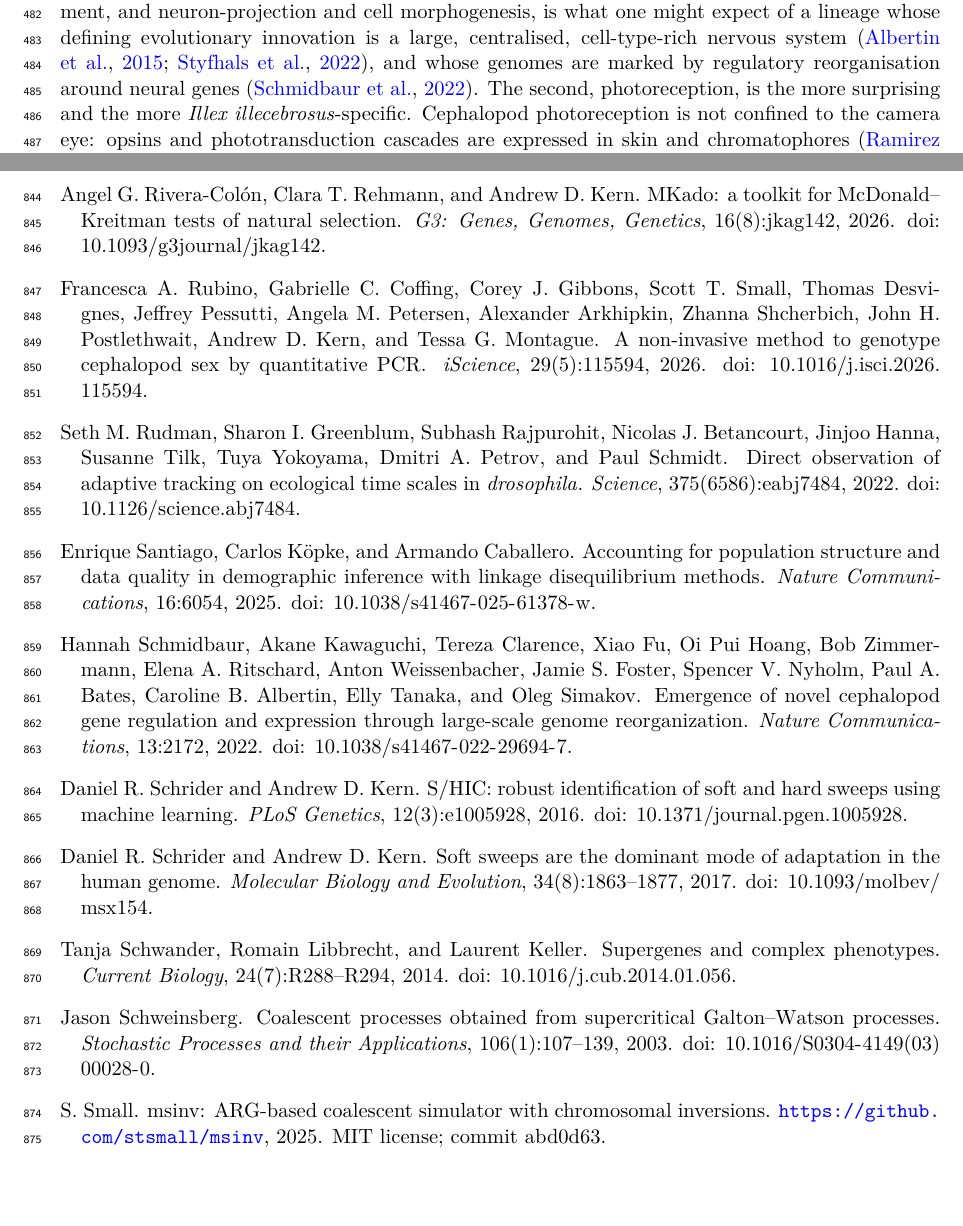
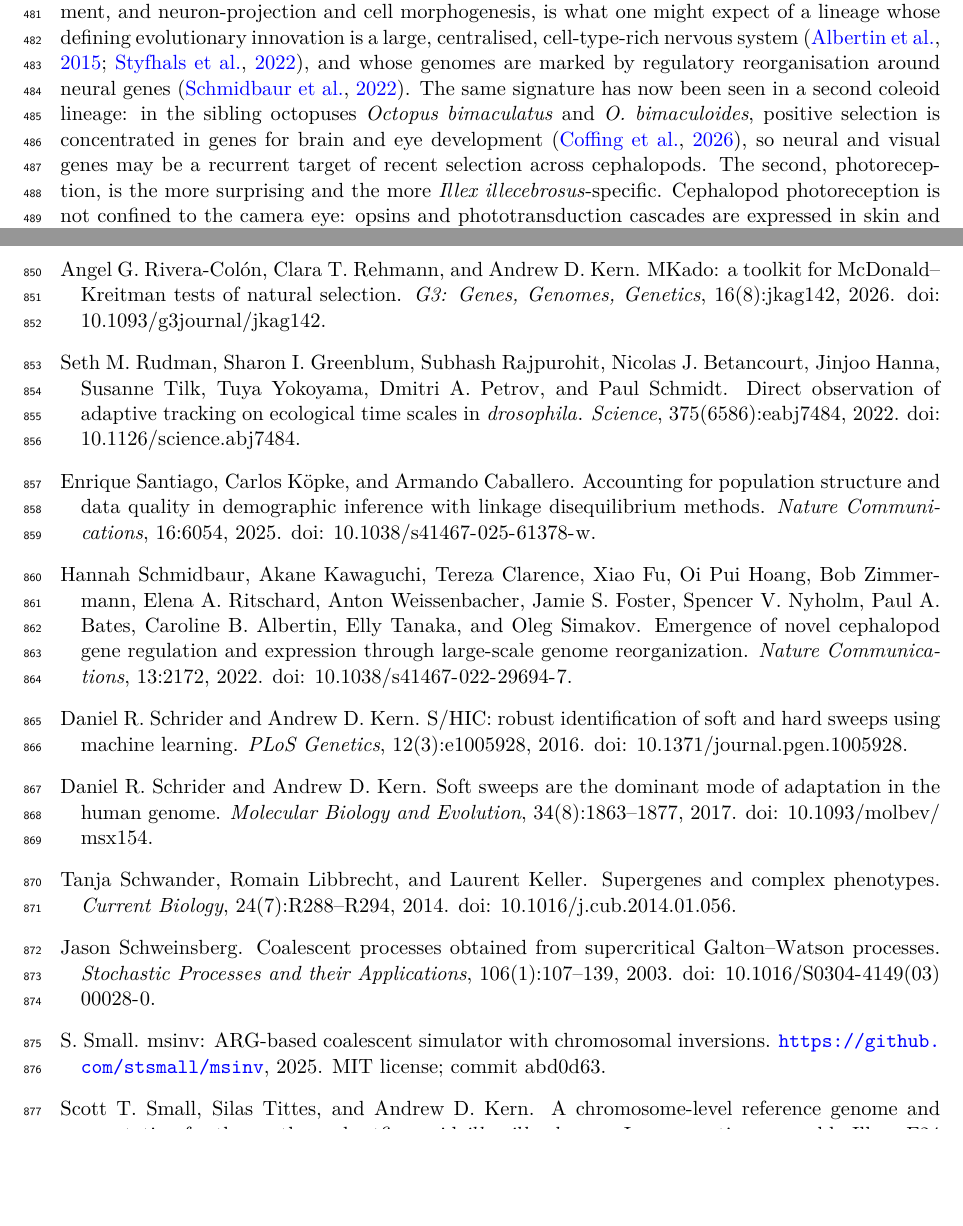
Before and after one commit to stsmall/Illex_popgen, a LaTeX paper (main.tex, which reads references.bib): two parts of pages 12 and 28 of 30 before the commit and two parts of pages 12 and 28 of 29 after it, joined at a grey line, cut so that both start at the same text, the shorter picture padded with empty space. Compiled offline with pdfLaTeX.

Commit message:
coffing2026 = Coffing, Tittes, Small & Kern, octopus diversity/divergence (bioRxiv 2026.04.30.721928; in press MBE); cite for brain/eye selection parallel in Discussion

```diff
--- a/main.tex
+++ b/main.tex
@@ -463,7 +463,7 @@ than by phenotype.
 \paragraph{The sweep program is neural and photoreceptive, and it is robust to background selection.}
 The genome-wide scan resolves into two themes. The first, neurogenesis, neuron development, and neuron-projection and cell morphogenesis, is what one might expect of a lineage whose defining evolutionary
 innovation is a large, centralised, cell-type-rich nervous system \citep{albertin2015,styfhals2022}, and
-whose genomes are marked by regulatory reorganisation around neural genes \citep{schmidbaur2022}. The
+whose genomes are marked by regulatory reorganisation around neural genes \citep{schmidbaur2022}. The same signature has now been seen in a second coleoid lineage: in the sibling octopuses \textit{Octopus bimaculatus} and \textit{O.\ bimaculoides}, positive selection is concentrated in genes for brain and eye development \citep{coffing2026}, so neural and visual genes may be a recurrent target of recent selection across cephalopods. The
 second, photoreception, is the more surprising and the more \illex{}-specific. Cephalopod photoreception is
 not confined to the camera eye: opsins and phototransduction cascades are expressed in skin and
 chromatophores \citep{ramirez2015,kingston2015}, and the visual system is highly cell-type-diverse, with optic lobes
--- a/references.bib
+++ b/references.bib
@@ -956,9 +956,3 @@
 }
 
 @article{coffing2026,
-  author  = {Rubino, Francesca A. and Coffing, Gabrielle C. and Gibbons, Corey J. and Small, Scott T. and Desvignes, Thomas and Pessutti, Jeffrey and Petersen, Angela M. and Arkhipkin, Alexander and Shcherbich, Zhanna and Postlethwait, John H. and Kern, Andrew D. and Montague, Tessa G.},
-  title   = {A non-invasive method to genotype cephalopod sex by quantitative {PCR}},
-  journal = {iScience},
-  volume  = {29},
-  number  = {5},
-  pages   = {115594},
@@ -965,5 +962,6 @@
   year    = {2026},
-  doi     = {10.1016/j.isci.2026.115594}
+  note    = {In press; preprint bioRxiv 2026.04.30.721928},
+  doi     = {10.64898/2026.04.30.721928}
 }
 
 @unpublished{small2026,
```
Also changed, not shown: main.pdf, references.bib (3 more changed lines), 1 other file.
